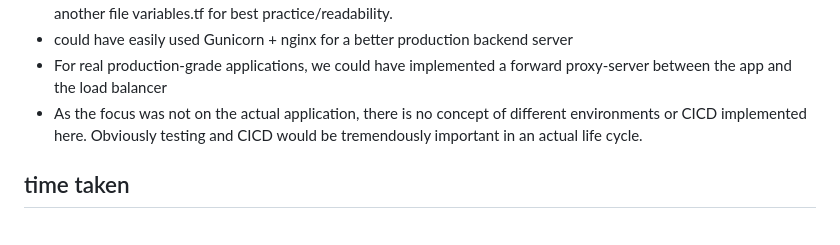
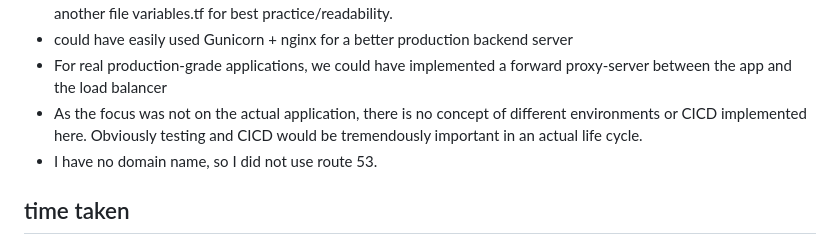
Before and after one commit to cheuk209/simple-webapp209, a Markdown page: README.md, the part around the change. Rendered like a GitHub page.

```diff
--- a/README.md
+++ b/README.md
@@ -59,6 +59,7 @@ Sure, simple run `terraform destroy` and then `terraform apply` :)
 - could have easily used Gunicorn + nginx for a better production backend server
 - For real production-grade applications, we could have implemented a forward proxy-server between the app and the load balancer
 - As the focus was not on the actual application, there is no concept of different environments or CICD implemented here. Obviously testing and CICD would be tremendously important in an actual life cycle.
+- I have no domain name, so I did not use route 53.
 
 ## time taken
 Approximately 5-6 hours, I forgot how troublesome it is to write terraform from scratch, as most engineers will be used to reusing existing boilerplaces/templates. IAM permissions were a nightmare, had to do multiple `terraform apply` to get it right sometimes :P
```
